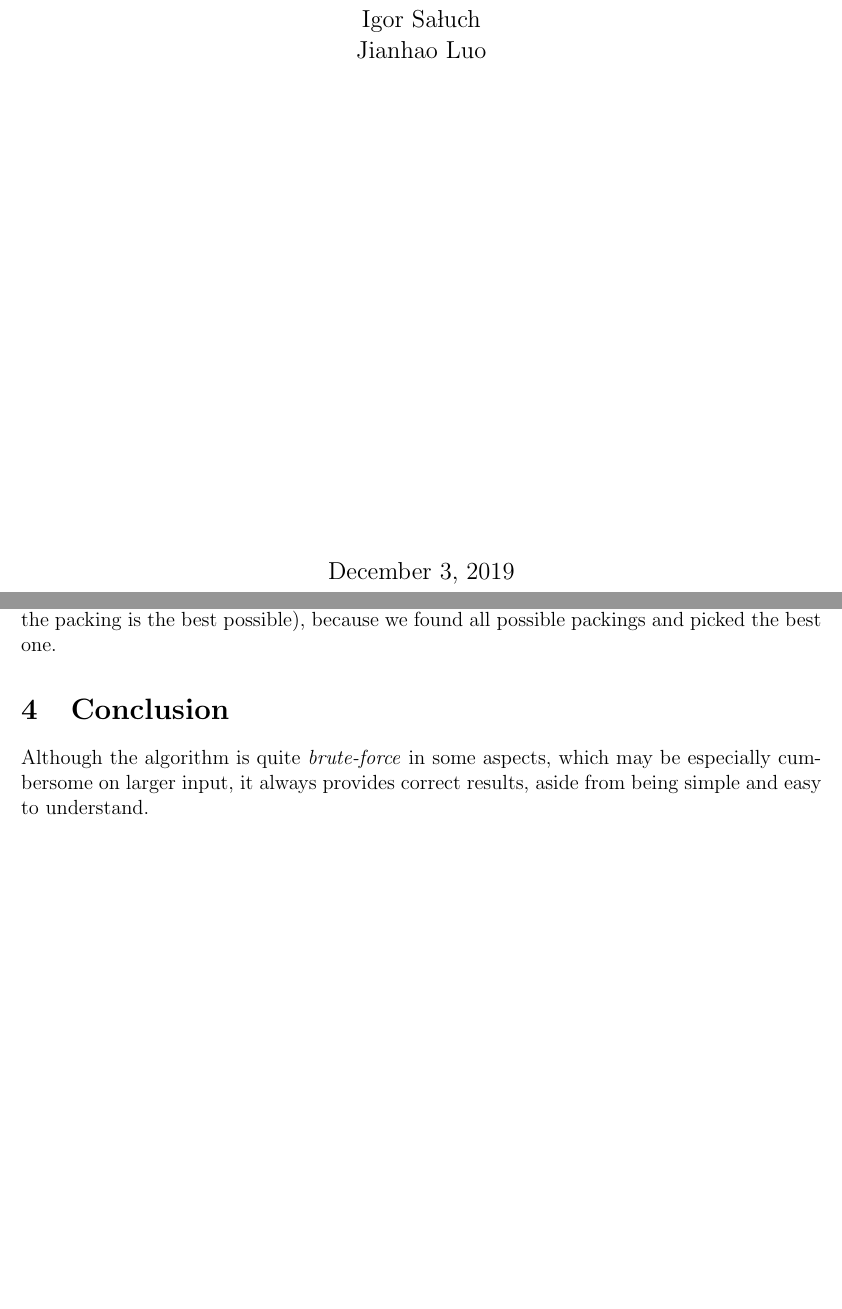
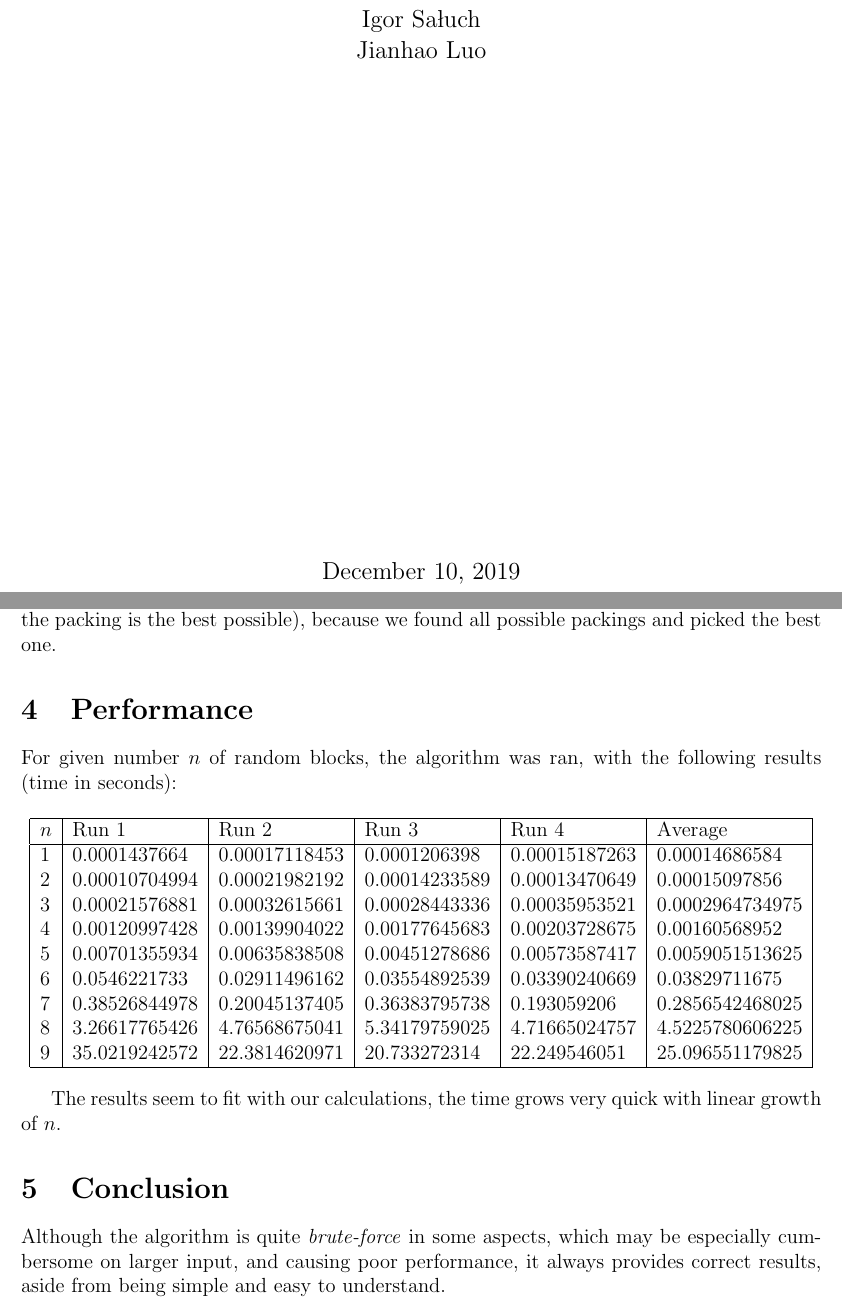
Before and after one commit to JianhaoL/RectanglePacking, a LaTeX document (doc/report.tex): two parts of pages 1 and 7 of 8, joined at a grey line, cut so that both start at the same text, the shorter picture padded with empty space. Compiled offline with pdfLaTeX.

Commit message:
add calculation time for various n values to documentation

```diff
--- a/doc/report.tex
+++ b/doc/report.tex
@@ -52,14 +52,11 @@ Jianhao Luo
 \begin{titlepage}
 \maketitle
 \vfill
-{\centering \large December 3, 2019 \par}
+{\centering \large December 10, 2019 \par}
 \pagenumbering{gobble}
 \end{titlepage}
 \newpage
 \pagenumbering{arabic}
-
-% TODO show initial list of rectangles on the visualistion
-% TODO show rectangle values of the visualisation
 
 
 \section{Introduction}
@@ -280,9 +277,41 @@ We are sure that the answer is correct
 (that is, the packing is the best possible),
 because we found all possible packings and picked the best one.
 
+\section{Performance}
+For given number $n$ of random blocks, the algorithm was ran, with the following
+results (time in seconds):
+
+\begin{center}
+    \begin{tabular}{| l | l | l | l | l | l |}
+    \hline
+$n$ & Run 1 & Run 2 & Run 3 & Run 4 & Average \\
+    \hline
+1 & 0.0001437664 & 0.00017118453 & 0.0001206398 & 0.00015187263 & 0.00014686584 \\
+2 & 0.00010704994 & 0.00021982192 & 0.00014233589 & 0.00013470649 &
+0.00015097856 \\
+3 & 0.00021576881 & 0.00032615661 & 0.00028443336 & 0.00035953521 &
+0.0002964734975 \\
+4 & 0.00120997428 & 0.00139904022 & 0.00177645683 & 0.00203728675 &
+0.00160568952 \\
+5 & 0.00701355934 & 0.00635838508 & 0.00451278686 & 0.00573587417 &
+0.0059051513625 \\
+6 & 0.0546221733 & 0.02911496162 & 0.03554892539 & 0.03390240669 & 0.03829711675 \\
+7 & 0.38526844978 & 0.20045137405 & 0.36383795738 & 0.193059206 &
+0.2856542468025 \\
+8 & 3.26617765426 & 4.76568675041 & 5.34179759025 & 4.71665024757 &
+4.5225780606225 \\
+9 & 35.0219242572 & 22.3814620971 & 20.733272314 & 22.249546051 &
+25.096551179825 \\
+    \hline
+    \end{tabular}
+\end{center}
+
+The results seem to fit with our calculations,
+the time grows very quick with linear growth of $n$.
+
 \section{Conclusion}
 Although the algorithm is quite \textit{brute-force} in some aspects,
-which may be especially cumbersome on larger input,
+which may be especially cumbersome on larger input, and causing poor performance,
 it always provides correct results, aside from
 being simple and easy to understand.
 
```
Also changed, not shown: doc/results.csv (added, +9 -0 lines), doc/report.pdf, 3 other files.
